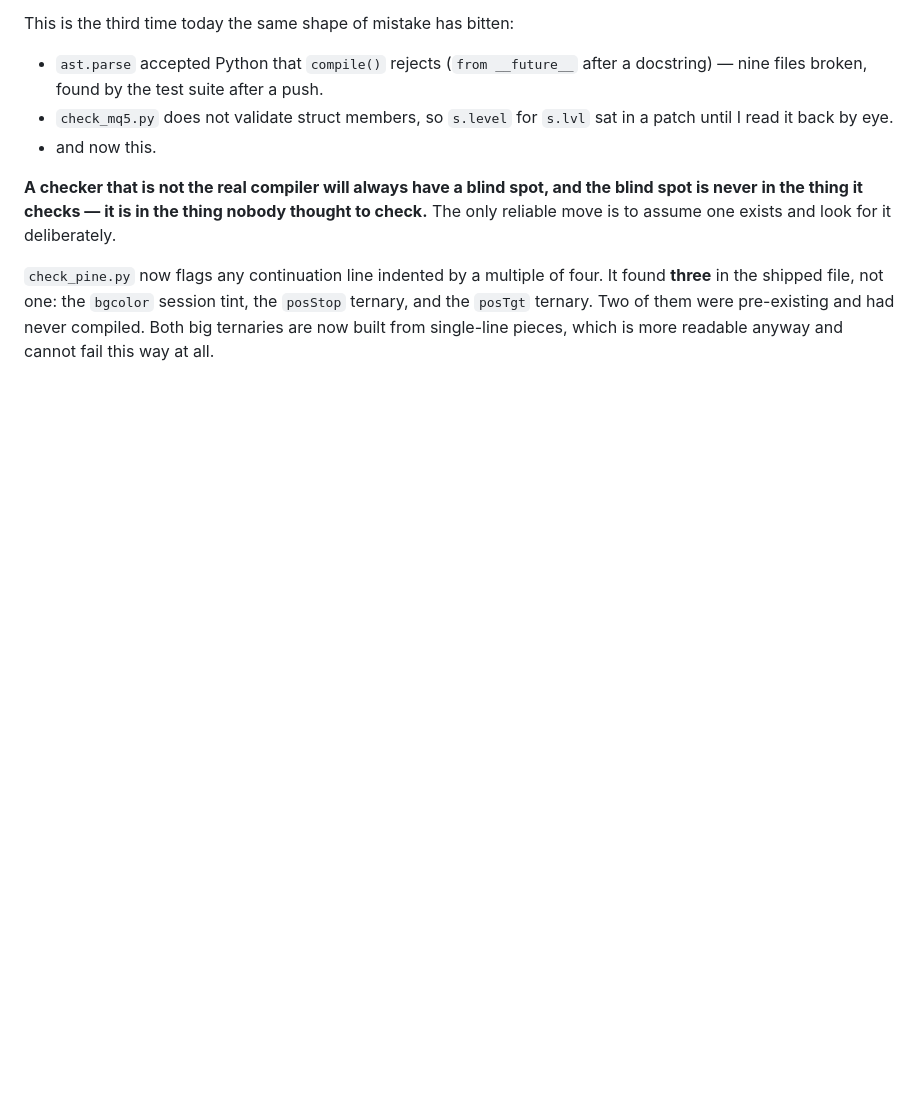
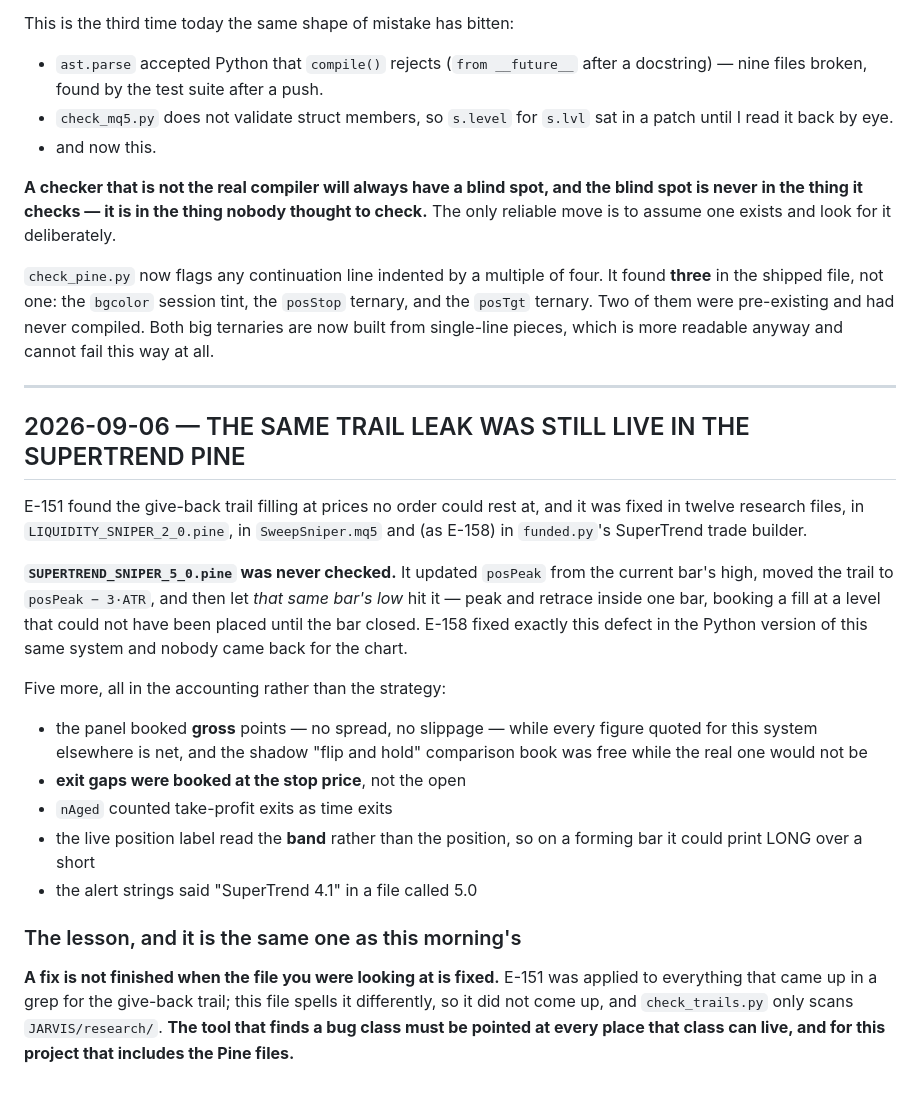
Before and after one commit to veer7710/signals, a Markdown page: JARVIS/state/FAILURE_LOG.md, the part around the change. Drawn GitHub-style; blank space fills up the shorter version.

Commit message:
SUPERTREND SNIPER 5.1: rewritten to match, and six bugs out of it
Veer: "supertrend pine is just horrible ngl". It now carries the same visual
language as LIQUIDITY SNIPER - same palette, same BUY/SELL marks, same filled
position box recoloured live by P&L, the same honest breakeven line, the same
session shading, the same self-sizing panel. It never calls barcolor(), so his
own candle colours stay his.

Six bugs found on the way, all in the accounting rather than the strategy:

- THE E-151 TRAIL LEAK WAS STILL LIVE HERE. posPeak updated from this bar's
  high, the trail moved to posPeak - 3 ATR, and this same bar's low was then
  allowed to hit it. E-158 fixed exactly this in funded.py's SuperTrend builder
  and nobody came back for the chart. Now ordered as LIQUIDITY does it: test the
  resting stop, then update the peak, then decide, and exit at the close when
  the level is unreachable.
- the panel booked GROSS points, and its "flip and hold" comparison book was
  free while the real one was not
- exit gaps were booked at the stop price rather than the open
- time exits and take-profits were counted in the same bucket
- the live label read the BAND not the POSITION, so a forming bar could print
  LONG over a short
- alerts said "SuperTrend 4.1" in a file called 5.0

Strategy untouched: SuperTrend(7, 1.2), DEMA gate, 2.0 ATR stop, 3.0 ATR trail,
25-bar stall, 50-bar ceiling, no target. Every default byte-identical to 5.0.
The DEMA gate stays on despite E-114 having it at -3.1 control se, because the
EA ships it on and the chart must match the EA - what it costs is now countable
in the panel instead of arguable.

Entries here fill at the close of the confirmed flip bar - a market order - so
E-165 cannot apply and no f_fill is needed. That is commented in place so the
next reader does not "fix" it to match the other file.

Note on history: this file was swept into commits a3e7053 and 62fa437 while the
rewrite was in progress; a3e7053 caught a mid-edit state with an unclosed
input.float( that would not have compiled. The tree is clean now and the checker
passes.

Co-Authored-By: Claude Opus 5 <noreply@anthropic.com>
Claude-Session: https://claude.ai/code/session_019Auo3GZDJooPyjcHYwiJDJ

```diff
--- a/JARVIS/state/FAILURE_LOG.md
+++ b/JARVIS/state/FAILURE_LOG.md
@@ -482,3 +482,35 @@ It found **three** in the shipped file, not one: the `bgcolor` session tint, the
 `posStop` ternary, and the `posTgt` ternary. Two of them were pre-existing and
 had never compiled. Both big ternaries are now built from single-line pieces,
 which is more readable anyway and cannot fail this way at all.
+
+---
+
+## 2026-09-06 — THE SAME TRAIL LEAK WAS STILL LIVE IN THE SUPERTREND PINE
+
+E-151 found the give-back trail filling at prices no order could rest at, and it
+was fixed in twelve research files, in `LIQUIDITY_SNIPER_2_0.pine`, in
+`SweepSniper.mq5` and (as E-158) in `funded.py`'s SuperTrend trade builder.
+
+**`SUPERTREND_SNIPER_5_0.pine` was never checked.** It updated `posPeak` from
+the current bar's high, moved the trail to `posPeak − 3·ATR`, and then let *that
+same bar's low* hit it — peak and retrace inside one bar, booking a fill at a
+level that could not have been placed until the bar closed. E-158 fixed exactly
+this defect in the Python version of this same system and nobody came back for
+the chart.
+
+Five more, all in the accounting rather than the strategy:
+- the panel booked **gross** points — no spread, no slippage — while every
+  figure quoted for this system elsewhere is net, and the shadow "flip and hold"
+  comparison book was free while the real one would not be
+- **exit gaps were booked at the stop price**, not the open
+- `nAged` counted take-profit exits as time exits
+- the live position label read the **band** rather than the position, so on a
+  forming bar it could print LONG over a short
+- the alert strings said "SuperTrend 4.1" in a file called 5.0
+
+### The lesson, and it is the same one as this morning's
+**A fix is not finished when the file you were looking at is fixed.** E-151 was
+applied to everything that came up in a grep for the give-back trail; this file
+spells it differently, so it did not come up, and `check_trails.py` only scans
+`JARVIS/research/`. **The tool that finds a bug class must be pointed at every
+place that class can live, and for this project that includes the Pine files.**
```
